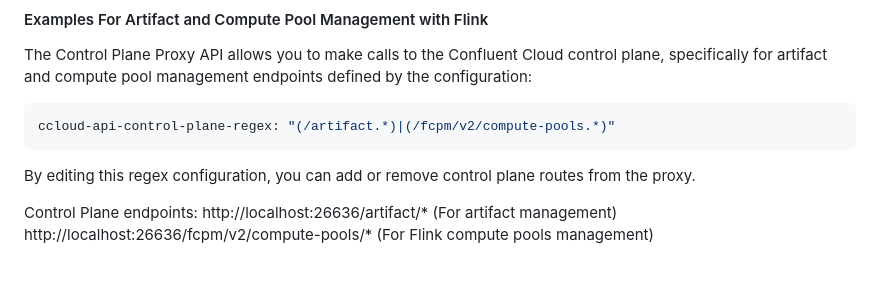
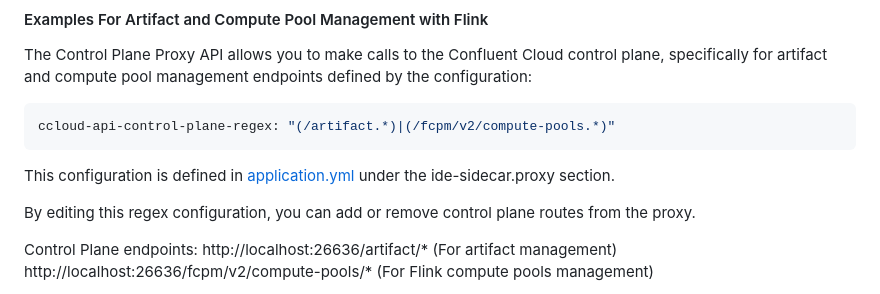
Before and after one commit to confluentinc/ide-sidecar, a Markdown page: CONTRIBUTING.md, the part around the change. Drawn GitHub-style; blank space fills up the shorter version.

````diff
--- a/CONTRIBUTING.md
+++ b/CONTRIBUTING.md
@@ -700,6 +700,8 @@ The Control Plane Proxy API allows you to make calls to the Confluent Cloud cont
 ccloud-api-control-plane-regex: "(/artifact.*)|(/fcpm/v2/compute-pools.*)"
 ```
 
+This configuration is defined in [application.yml](./src/main/resources/application.yml) under the ide-sidecar.proxy section.
+
 By editing this regex configuration, you can add or remove control plane routes from the proxy.
 
 Control Plane endpoints:
````
